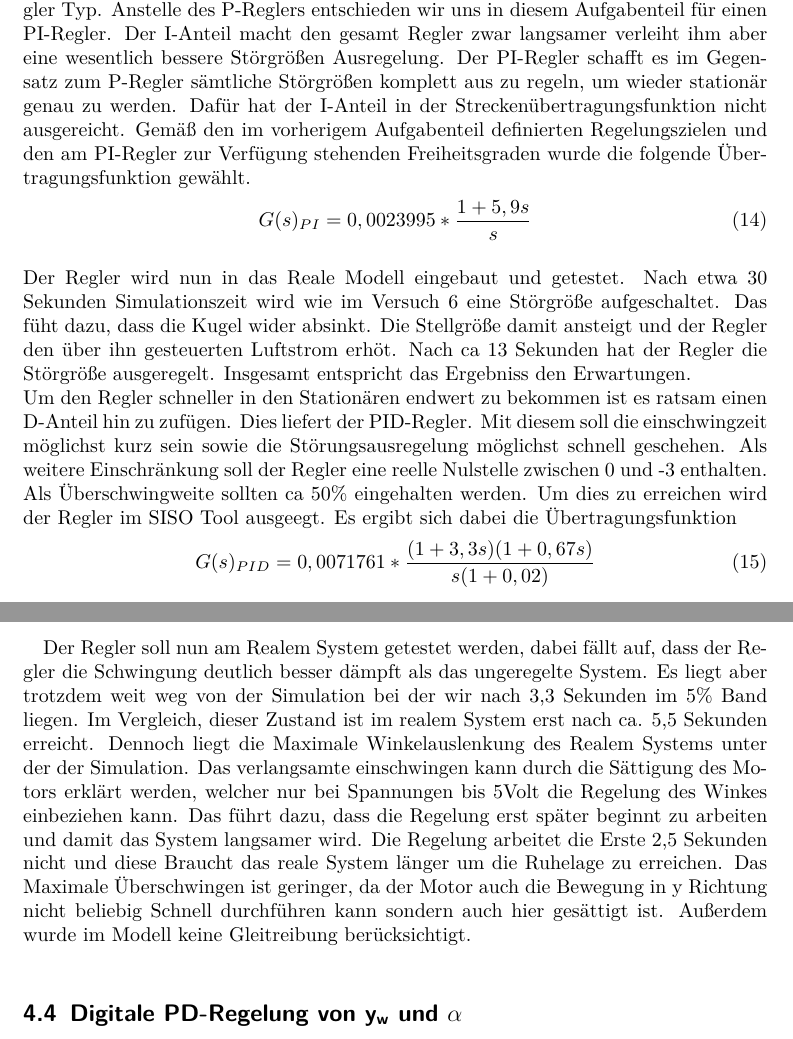
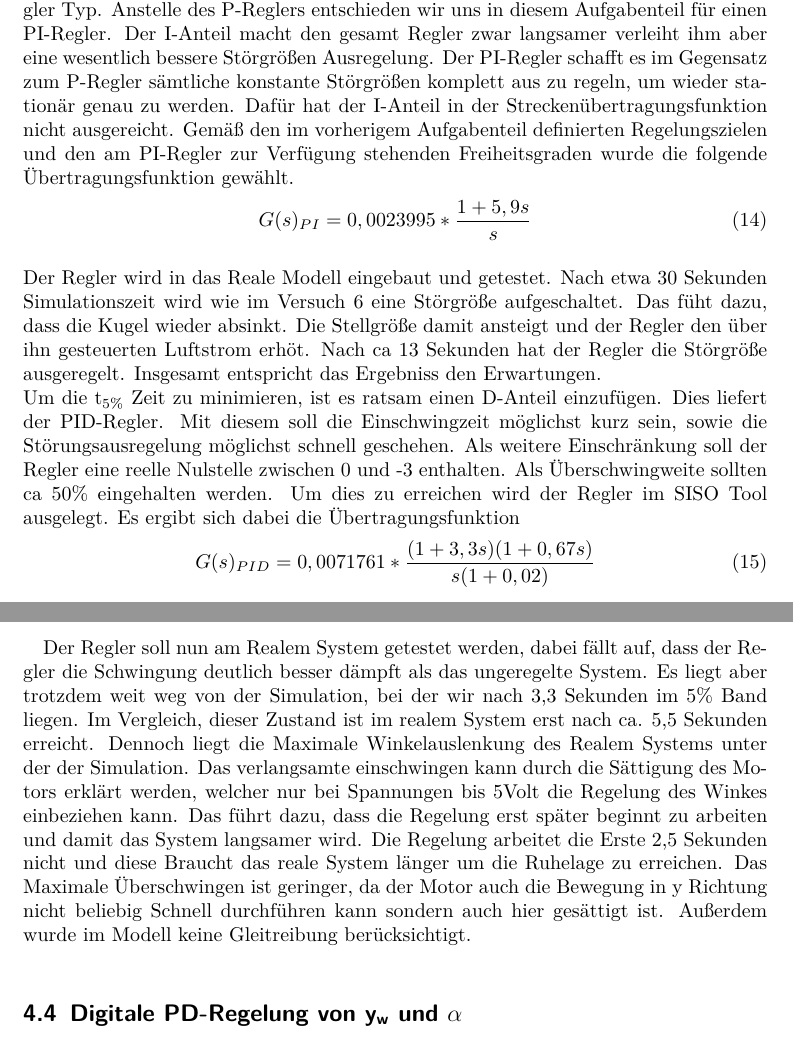
Before and after one commit to Eugen2586/RegelungstechnikAbgabe, a LaTeX document (Praktikumsbericht Regelungstechnik Praktikum/Praktikum Regelungstechnik.tex): two parts of pages 13 and 17 of 21, joined at a grey line, cut so that both start at the same text. Compiled offline with pdfLaTeX.

Commit message:
Rechtschreibung
Rechtschreibung verbessert

```diff
--- a/Praktikumsbericht Regelungstechnik Praktikum/Praktikum Regelungstechnik.tex
+++ b/Praktikumsbericht Regelungstechnik Praktikum/Praktikum Regelungstechnik.tex
@@ -292,17 +292,17 @@ Zuerst muss das Problem der Überspannung gelöst werden. Dies kann dadurch gesc
 \newpage
 \section{Versuch Schwebekörper}
 %7)
-Weiterhin ist der im Vorherigem aufgabenteil behandelte P-Regler der einfachste Regler Typ. Anstelle des P-Reglers entschieden wir uns in diesem Aufgabenteil für einen PI-Regler. Der I-Anteil macht den gesamt Regler zwar langsamer verleiht ihm aber eine wesentlich bessere Störgrößen Ausregelung. Der PI-Regler schafft es im Gegensatz zum P-Regler sämtliche Störgrößen komplett aus zu regeln, um wieder stationär genau zu werden. Dafür hat der I-Anteil in der Streckenübertragungsfunktion nicht ausgereicht. Gemäß den im vorherigem Aufgabenteil definierten Regelungszielen und den am PI-Regler zur Verfügung stehenden Freiheitsgraden wurde die folgende Übertragungsfunktion gewählt.
+Weiterhin ist der im Vorherigem aufgabenteil behandelte P-Regler der einfachste Regler Typ. Anstelle des P-Reglers entschieden wir uns in diesem Aufgabenteil für einen PI-Regler. Der I-Anteil macht den gesamt Regler zwar langsamer verleiht ihm aber eine wesentlich bessere Störgrößen Ausregelung. Der PI-Regler schafft es im Gegensatz zum P-Regler sämtliche konstante Störgrößen komplett aus zu regeln, um wieder stationär genau zu werden. Dafür hat der I-Anteil in der Streckenübertragungsfunktion nicht ausgereicht. Gemäß den im vorherigem Aufgabenteil definierten Regelungszielen und den am PI-Regler zur Verfügung stehenden Freiheitsgraden wurde die folgende Übertragungsfunktion gewählt.
 \begin{align}
    G(s)_{PI}=0,0023995*\frac{1+5,9s}{s}
 \end{align} \\
 %8)
-Der Regler wird nun in das Reale Modell eingebaut und getestet.
-Nach etwa 30 Sekunden Simulationszeit wird wie im Versuch 6 eine Störgröße aufgeschaltet. Das füht dazu, dass die Kugel wider absinkt. Die Stellgröße damit ansteigt und der Regler den über ihn gesteuerten Luftstrom erhöt. Nach ca 13 Sekunden hat der Regler die Störgröße ausgeregelt. Insgesamt entspricht das Ergebniss den Erwartungen.\\
+Der Regler wird in das Reale Modell eingebaut und getestet.
+Nach etwa 30 Sekunden Simulationszeit wird wie im Versuch 6 eine Störgröße aufgeschaltet. Das füht dazu, dass die Kugel wieder absinkt. Die Stellgröße damit ansteigt und der Regler den über ihn gesteuerten Luftstrom erhöt. Nach ca 13 Sekunden hat der Regler die Störgröße ausgeregelt. Insgesamt entspricht das Ergebniss den Erwartungen.\\
 %9)
-Um den Regler schneller in den Stationären endwert zu bekommen ist es ratsam einen D-Anteil hin zu zufügen. Dies liefert der PID-Regler.
-Mit diesem soll die einschwingzeit möglichst kurz sein sowie die Störungsausregelung möglichst schnell geschehen. Als weitere Einschränkung soll der Regler eine reelle Nulstelle zwischen 0 und -3 enthalten. Als Überschwingweite sollten ca 50\% eingehalten werden.
-Um dies zu erreichen wird der Regler im SISO Tool ausgeegt.
+Um die t\textsubscript{5\%} Zeit zu minimieren, ist es ratsam einen D-Anteil einzufügen. Dies liefert der PID-Regler.
+Mit diesem soll die Einschwingzeit möglichst kurz sein, sowie die Störungsausregelung möglichst schnell geschehen. Als weitere Einschränkung soll der Regler eine reelle Nulstelle zwischen 0 und -3 enthalten. Als Überschwingweite sollten ca 50\% eingehalten werden.
+Um dies zu erreichen wird der Regler im SISO Tool ausgelegt.
 Es ergibt sich dabei die Übertragungsfunktion
 \begin{align}
    G(s)_{PID}=0,0071761*\frac{(1+3,3s)(1+0,67s)}{s(1+0,02)}
@@ -401,7 +401,7 @@ R \textsubscript{a} = 1
 \end{figure}
 %(g+h)
 Der Regler soll nun am Realem System getestet werden, dabei fällt auf, dass
-der Regler die Schwingung deutlich besser  dämpft  als das ungeregelte System. Es liegt aber trotzdem weit weg von der Simulation bei der wir nach 3,3 Sekunden im 5\% Band liegen. Im Vergleich, dieser Zustand ist im realem System erst nach ca. 5,5 Sekunden erreicht. Dennoch liegt die Maximale Winkelauslenkung des Realem Systems unter der der Simulation. Das verlangsamte einschwingen kann durch die Sättigung des Motors erklärt werden, welcher nur bei Spannungen bis 5Volt die Regelung des Winkes einbeziehen kann. Das führt dazu, dass die Regelung erst später beginnt zu arbeiten und damit das System langsamer wird. Die Regelung arbeitet die Erste 2,5 Sekunden nicht und diese Braucht das reale System länger um die Ruhelage zu erreichen. Das Maximale Überschwingen ist geringer, da der Motor auch die Bewegung in y Richtung nicht beliebig Schnell durchführen kann sondern auch hier gesättigt ist. Außerdem wurde im Modell keine Gleitreibung berücksichtigt.\\
+der Regler die Schwingung deutlich besser  dämpft  als das ungeregelte System. Es liegt aber trotzdem weit weg von der Simulation, bei der wir nach 3,3 Sekunden im 5\% Band liegen. Im Vergleich, dieser Zustand ist im realem System erst nach ca. 5,5 Sekunden erreicht. Dennoch liegt die Maximale Winkelauslenkung des Realem Systems unter der der Simulation. Das verlangsamte einschwingen kann durch die Sättigung des Motors erklärt werden, welcher nur bei Spannungen bis 5Volt die Regelung des Winkes einbeziehen kann. Das führt dazu, dass die Regelung erst später beginnt zu arbeiten und damit das System langsamer wird. Die Regelung arbeitet die Erste 2,5 Sekunden nicht und diese Braucht das reale System länger um die Ruhelage zu erreichen. Das Maximale Überschwingen ist geringer, da der Motor auch die Bewegung in y Richtung nicht beliebig Schnell durchführen kann sondern auch hier gesättigt ist. Außerdem wurde im Modell keine Gleitreibung berücksichtigt.\\
 %-------------------------------------------------------------------------------------------------------------------------------------------------------------------------------
 \subsection{Digitale PD-Regelung von  y\textsubscript{w} und $\alpha$}
 \subsubsection{Einfluss der Abtastzeit}
```
Also changed, not shown: Praktikumsbericht Regelungstechnik Praktikum/Praktikum Regelungstechnik.pdf, 1 other file.
